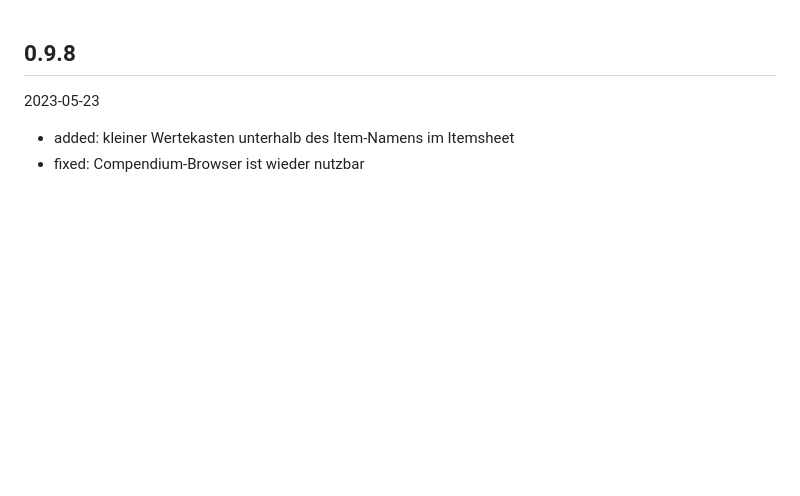
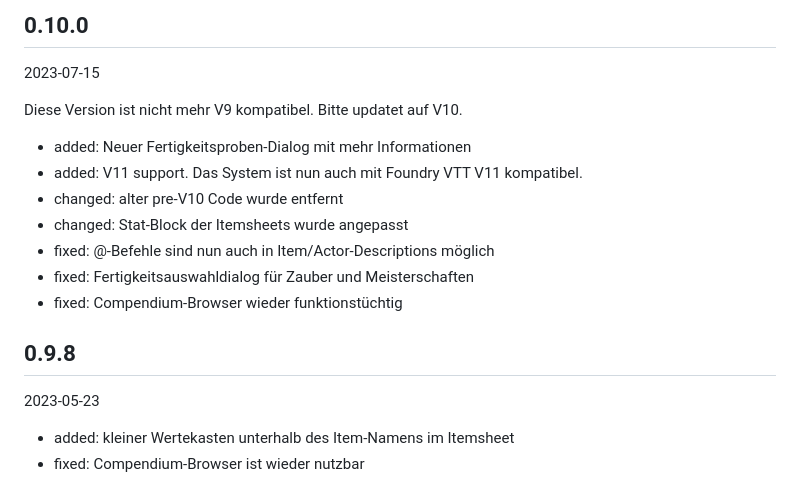
Before and after one commit to kdomke/Splittermond, a Markdown page: CHANGELOG.md, the part around the change. Rendered like a GitHub page; blank space fills up the shorter version.

Commit message:
prepare release

```diff
--- a/CHANGELOG.md
+++ b/CHANGELOG.md
@@ -1,3 +1,16 @@
+## 0.10.0 ##
+2023-07-15
+
+Diese Version ist nicht mehr V9 kompatibel. Bitte updatet auf V10.
+
+* added: Neuer Fertigkeitsproben-Dialog mit mehr Informationen
+* added: V11 support. Das System ist nun auch mit Foundry VTT V11 kompatibel.
+* changed: alter pre-V10 Code wurde entfernt
+* changed: Stat-Block der Itemsheets wurde angepasst
+* fixed: @-Befehle sind nun auch in Item/Actor-Descriptions möglich
+* fixed: Fertigkeitsauswahldialog für Zauber und Meisterschaften
+* fixed: Compendium-Browser wieder funktionstüchtig
+
 ## 0.9.8 ##
 2023-05-23
 
```
